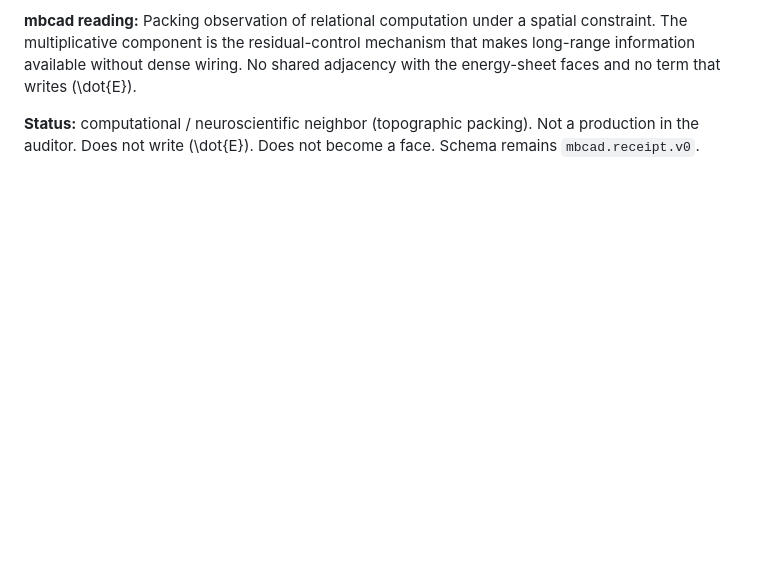
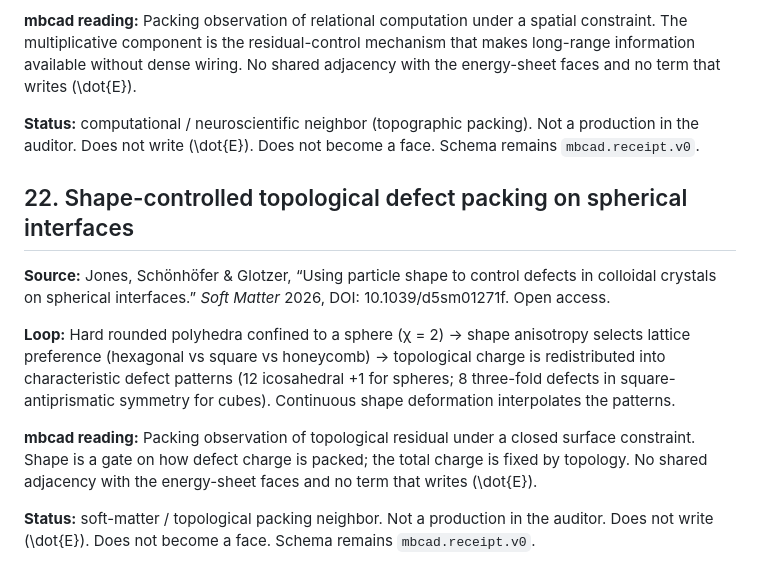
Before and after one commit to ayyyyyyy713/coherence-pump, a Markdown page: neighbors.md, the part around the change. Rendered like a GitHub page; blank space fills up the shorter version.

Commit message:
Add neighbor 22: Shape-controlled topological defect packing on spherical interfaces.
Pack-side only. Not a production. Schema remains mbcad.receipt.v0.

```diff
--- a/neighbors.md
+++ b/neighbors.md
@@ -203,3 +203,14 @@ All stay marked as neighbors. None is imported into the stepper. Schema id on th
 **mbcad reading:** Packing observation of relational computation under a spatial constraint. The multiplicative component is the residual-control mechanism that makes long-range information available without dense wiring. No shared adjacency with the energy-sheet faces and no term that writes \(\dot{E}\).
 
 **Status:** computational / neuroscientific neighbor (topographic packing). Not a production in the auditor. Does not write \(\dot{E}\). Does not become a face. Schema remains `mbcad.receipt.v0`.
+
+
+## 22. Shape-controlled topological defect packing on spherical interfaces
+
+**Source:** Jones, Schönhöfer & Glotzer, “Using particle shape to control defects in colloidal crystals on spherical interfaces.” *Soft Matter* 2026, DOI: 10.1039/d5sm01271f. Open access.
+
+**Loop:** Hard rounded polyhedra confined to a sphere (χ = 2) → shape anisotropy selects lattice preference (hexagonal vs square vs honeycomb) → topological charge is redistributed into characteristic defect patterns (12 icosahedral +1 for spheres; 8 three-fold defects in square-antiprismatic symmetry for cubes). Continuous shape deformation interpolates the patterns.
+
+**mbcad reading:** Packing observation of topological residual under a closed surface constraint. Shape is a gate on how defect charge is packed; the total charge is fixed by topology. No shared adjacency with the energy-sheet faces and no term that writes \(\dot{E}\).
+
+**Status:** soft-matter / topological packing neighbor. Not a production in the auditor. Does not write \(\dot{E}\). Does not become a face. Schema remains `mbcad.receipt.v0`.
```
